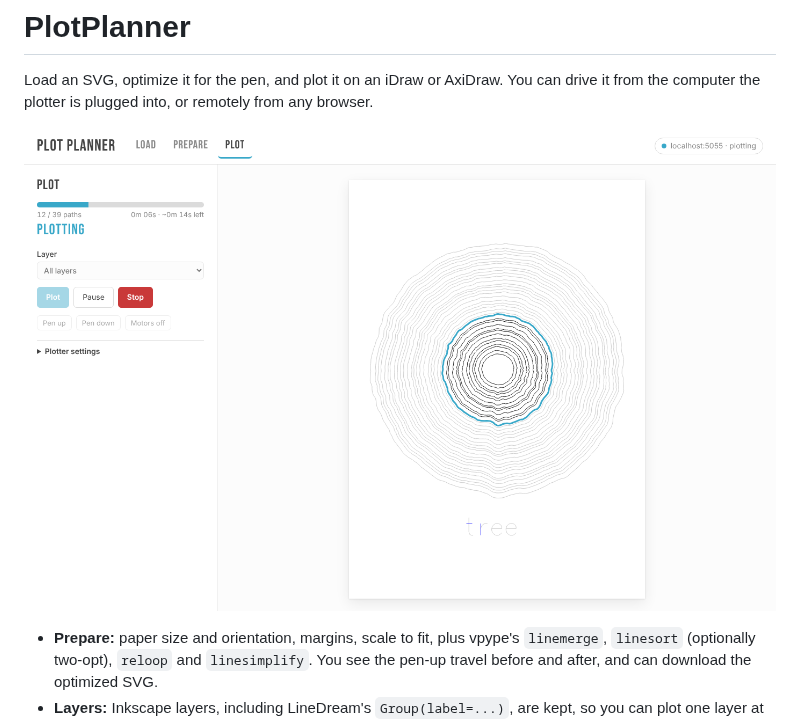
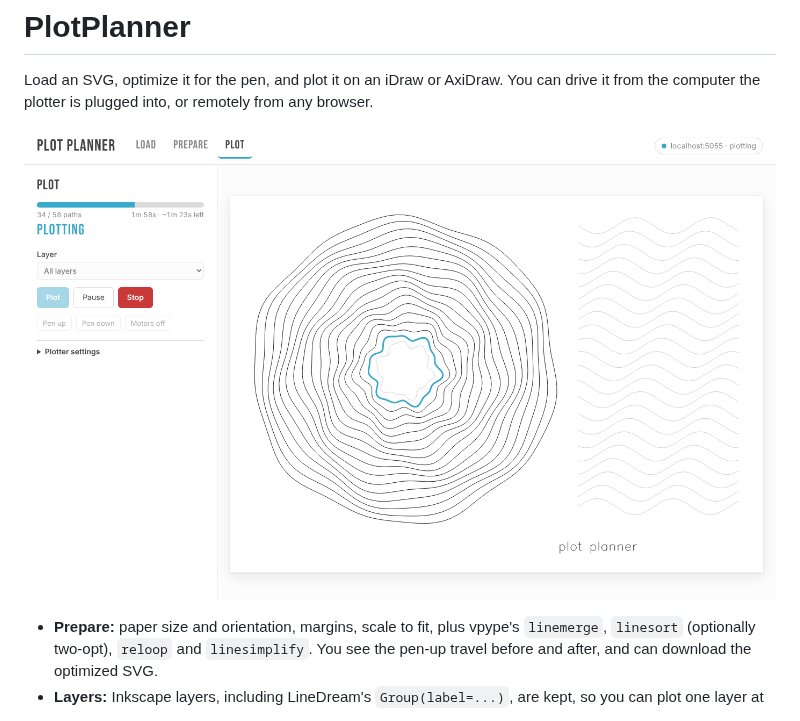
Before and after one commit to marcrleonard/PlotPlanner, a Markdown page: README.md, the part around the change. Rendered like a GitHub page; pictures changed too: docs/screenshot.png (deleted), docs/screenshots/3-plotting.png (added).

```diff
--- a/README.md
+++ b/README.md
@@ -3,7 +3,7 @@
 Load an SVG, optimize it for the pen, and plot it on an iDraw or AxiDraw. You can drive it
 from the computer the plotter is plugged into, or remotely from any browser.
 
-![PlotPlanner plotting](docs/screenshot.png)
+![PlotPlanner plotting](docs/screenshots/3-plotting.png)
 
 - **Prepare:** paper size and orientation, margins, scale to fit, plus vpype's `linemerge`,
   `linesort` (optionally two-opt), `reloop` and `linesimplify`. You see the pen-up travel before
```
Also changed, not shown: docs/screenshots/1-load.png (added), docs/screenshots/2-prepare.png (added), docs/screenshots/4-paused-settings.png (added), docs/screenshots/5-phone-dark.png (added), 3 other files.
